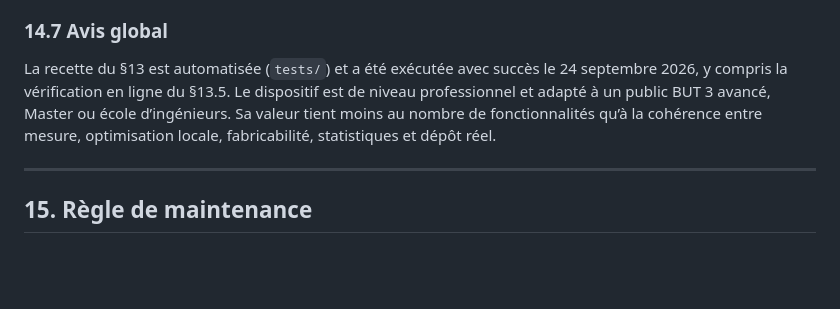
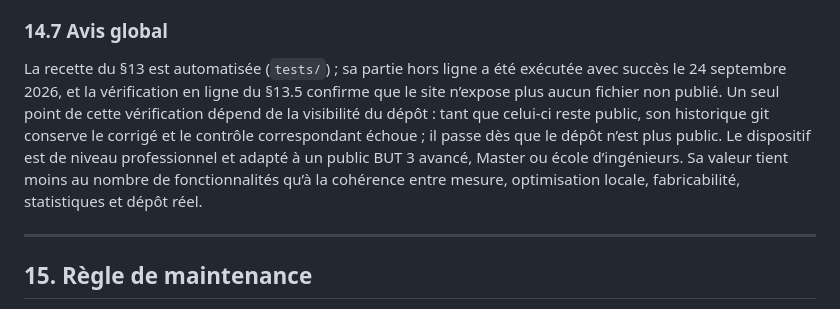
Before and after one commit to nikonvr/tpcouchesminces, a Markdown page: GUIDE_MIGRATION_ET_ACTIONS_TP.md, the part around the change. GitHub-like rendering; blank space fills up the shorter version.

Commit message:
referentiel : etat exact de la verification en ligne
La verification en ligne confirme que le site n'expose plus rien, mais
un controle echoue tant que le depot reste public : l'historique git
conserve le corrige. La formulation precedente annoncait un succes
complet ; elle est remplacee par un enonce vrai dans les deux etats.

Co-Authored-By: Claude Opus 5.5 <noreply@anthropic.com>

```diff
--- a/GUIDE_MIGRATION_ET_ACTIONS_TP.md
+++ b/GUIDE_MIGRATION_ET_ACTIONS_TP.md
@@ -440,7 +440,7 @@ La prescription à 18 couches est désormais un invariant commun au simulateur,
 
 ### 14.7 Avis global
 
-La recette du §13 est automatisée (`tests/`) et a été exécutée avec succès le 24 septembre 2026, y compris la vérification en ligne du §13.5. Le dispositif est de niveau professionnel et adapté à un public BUT 3 avancé, Master ou école d’ingénieurs. Sa valeur tient moins au nombre de fonctionnalités qu’à la cohérence entre mesure, optimisation locale, fabricabilité, statistiques et dépôt réel.
+La recette du §13 est automatisée (`tests/`) ; sa partie hors ligne a été exécutée avec succès le 24 septembre 2026, et la vérification en ligne du §13.5 confirme que le site n’expose plus aucun fichier non publié. Un seul point de cette vérification dépend de la visibilité du dépôt : tant que celui-ci reste public, son historique git conserve le corrigé et le contrôle correspondant échoue ; il passe dès que le dépôt n’est plus public. Le dispositif est de niveau professionnel et adapté à un public BUT 3 avancé, Master ou école d’ingénieurs. Sa valeur tient moins au nombre de fonctionnalités qu’à la cohérence entre mesure, optimisation locale, fabricabilité, statistiques et dépôt réel.
 
 ---
 
```
